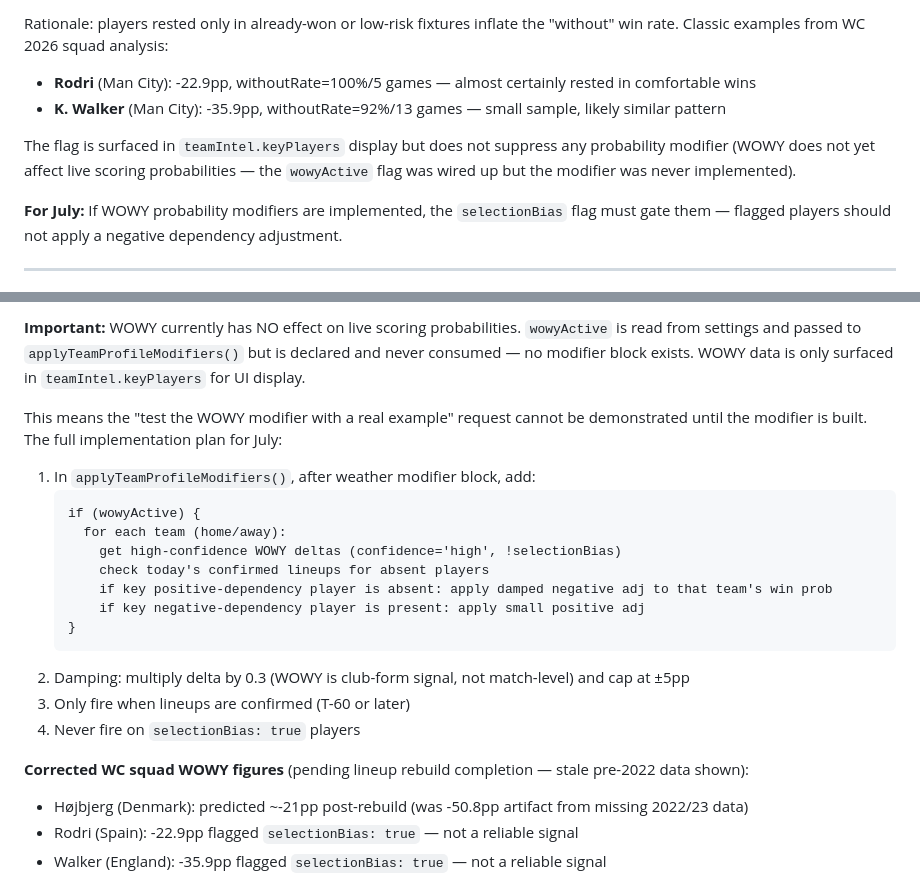
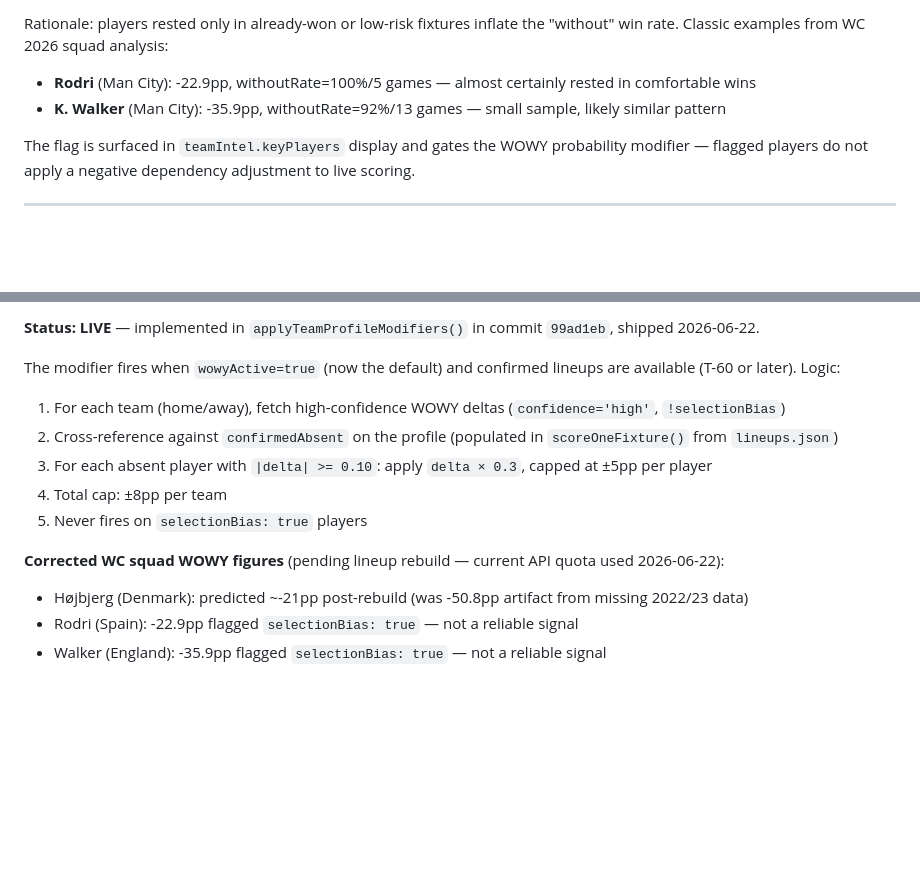
Before and after one commit to Henry-brown123/Edge-Scout, a Markdown page: docs/july-upgrade-notes.md, 2 parts joined by grey strips. Drawn GitHub-style; blank space fills up the shorter version.

Commit message:
docs: update july-upgrade-notes — WOWY modifier is live, not pending
Co-Authored-By: Claude Sonnet 4.6 <noreply@anthropic.com>

````diff
--- a/docs/july-upgrade-notes.md
+++ b/docs/july-upgrade-notes.md
@@ -46,9 +46,7 @@ Rationale: players rested only in already-won or low-risk fixtures inflate the "
 - **Rodri** (Man City): -22.9pp, withoutRate=100%/5 games — almost certainly rested in comfortable wins
 - **K. Walker** (Man City): -35.9pp, withoutRate=92%/13 games — small sample, likely similar pattern
 
-The flag is surfaced in `teamIntel.keyPlayers` display but does not suppress any probability modifier (WOWY does not yet affect live scoring probabilities — the `wowyActive` flag was wired up but the modifier was never implemented).
-
-**For July:** If WOWY probability modifiers are implemented, the `selectionBias` flag must gate them — flagged players should not apply a negative dependency adjustment.
+The flag is surfaced in `teamIntel.keyPlayers` display and gates the WOWY probability modifier — flagged players do not apply a negative dependency adjustment to live scoring.
 
 ---
 
@@ -56,23 +54,15 @@ The flag is surfaced in `teamIntel.keyPlayers` display but does not suppress any
 
-**Important:** WOWY currently has NO effect on live scoring probabilities. `wowyActive` is read from settings and passed to `applyTeamProfileModifiers()` but is declared and never consumed — no modifier block exists. WOWY data is only surfaced in `teamIntel.keyPlayers` for UI display.
+**Status: LIVE** — implemented in `applyTeamProfileModifiers()` in commit `99ad1eb`, shipped 2026-06-22.
 
-This means the "test the WOWY modifier with a real example" request cannot be demonstrated until the modifier is built. The full implementation plan for July:
+The modifier fires when `wowyActive=true` (now the default) and confirmed lineups are available (T-60 or later). Logic:
 
-1. In `applyTeamProfileModifiers()`, after weather modifier block, add:
-   ```
-   if (wowyActive) {
-     for each team (home/away):
-       get high-confidence WOWY deltas (confidence='high', !selectionBias)
-       check today's confirmed lineups for absent players
-       if key positive-dependency player is absent: apply damped negative adj to that team's win prob
-       if key negative-dependency player is present: apply small positive adj
-   }
-   ```
-2. Damping: multiply delta by 0.3 (WOWY is club-form signal, not match-level) and cap at ±5pp
-3. Only fire when lineups are confirmed (T-60 or later)
-4. Never fire on `selectionBias: true` players
+1. For each team (home/away), fetch high-confidence WOWY deltas (`confidence='high'`, `!selectionBias`)
+2. Cross-reference against `confirmedAbsent` on the profile (populated in `scoreOneFixture()` from `lineups.json`)
+3. For each absent player with `|delta| >= 0.10`: apply `delta × 0.3`, capped at ±5pp per player
+4. Total cap: ±8pp per team
+5. Never fires on `selectionBias: true` players
 
-**Corrected WC squad WOWY figures** (pending lineup rebuild completion — stale pre-2022 data shown):
+**Corrected WC squad WOWY figures** (pending lineup rebuild — current API quota used 2026-06-22):
 - Højbjerg (Denmark): predicted ~-21pp post-rebuild (was -50.8pp artifact from missing 2022/23 data)
 - Rodri (Spain): -22.9pp flagged `selectionBias: true` — not a reliable signal
 - Walker (England): -35.9pp flagged `selectionBias: true` — not a reliable signal
````
Also changed, not shown: other parts of docs/july-upgrade-notes.md (+1 -1 lines).
